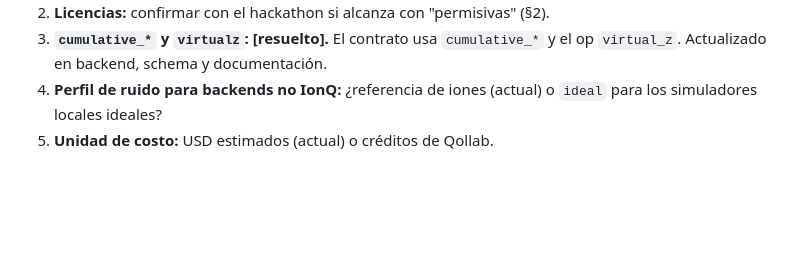
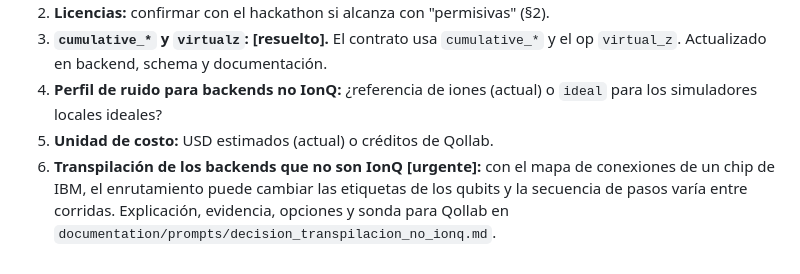
Before and after one commit to iroumec/qviz, a Markdown page: spec.md, the part around the change. Drawn GitHub-style; blank space fills up the shorter version.

```diff
--- a/spec.md
+++ b/spec.md
@@ -595,3 +595,4 @@ Pendientes de verificar en Qollab (el agente no puede ejecutarlos):
 3. **`cumulative_*` y `virtualz`: [resuelto].** El contrato usa `cumulative_*` y el op `virtual_z`. Actualizado en backend, schema y documentación.
 4. **Perfil de ruido para backends no IonQ:** ¿referencia de iones (actual) o `ideal` para los simuladores locales ideales?
 5. **Unidad de costo:** USD estimados (actual) o créditos de Qollab.
+6. **Transpilación de los backends que no son IonQ [urgente]:** con el mapa de conexiones de un chip de IBM, el enrutamiento puede cambiar las etiquetas de los qubits y la secuencia de pasos varía entre corridas. Explicación, evidencia, opciones y sonda para Qollab en `documentation/prompts/decision_transpilacion_no_ionq.md`.
```
Also changed, not shown: documentation/prompts/decision_transpilacion_no_ionq.md (added, +330 -0 lines).
